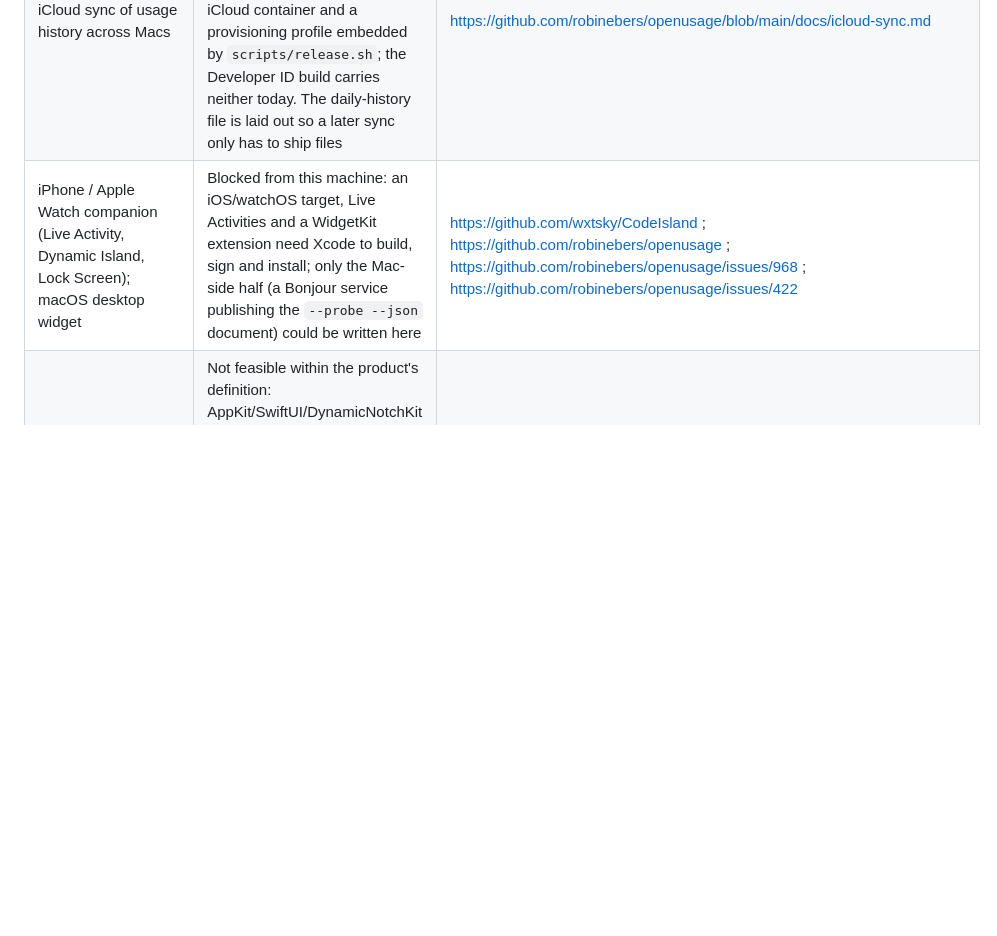
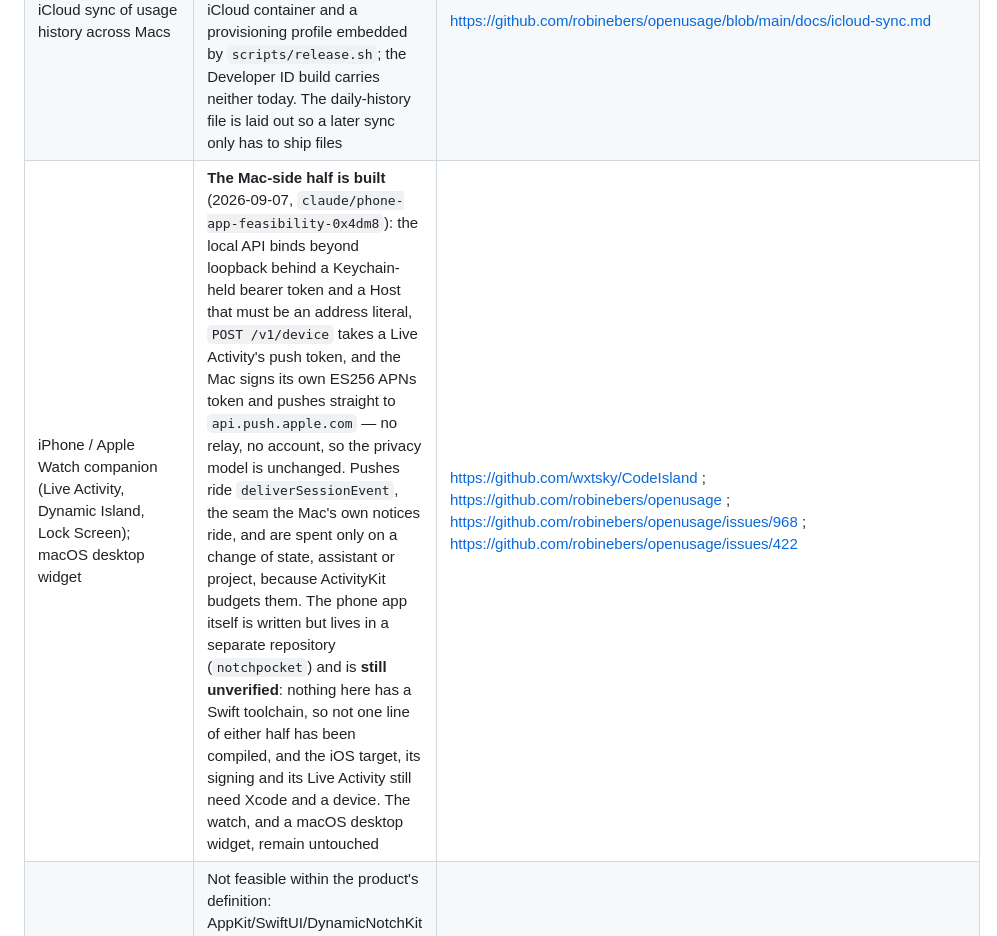
Before and after one commit to Amir-Hackett/notchmeter, a Markdown page: docs/roadmap.md, the part around the change. GitHub-like rendering; blank space fills up the shorter version.

Commit message:
Record where the phone companion actually stands
The row said the whole thing was blocked from this machine. Half of it no
longer is, and the half that is blocked is blocked for a sharper reason
than "needs Xcode": nothing here has a Swift toolchain, so none of what was
just written has been compiled.

Co-Authored-By: Claude Opus 5 <noreply@anthropic.com>
Claude-Session: https://claude.ai/code/session_011oCGbYzq5qDiprXqU3GTkP

```diff
--- a/docs/roadmap.md
+++ b/docs/roadmap.md
@@ -112,7 +112,7 @@ The round-1 gap analysis (2026-09-02) listed these as "defer": document, do not
 | Approve or deny Claude Code permission requests from the notch, and jump to the terminal | Turns a read-only instrument into a control surface: the hook would have to block on a socket and print a decision, and the app would activate other apps; an explicit, opt-in product decision, not a gap fix | https://github.com/wxtsky/CodeIsland ; https://github.com/sk-ruban/notchi/releases ; https://code.claude.com/docs/en/hooks |
 | Multiple Claude accounts (personal + work), a second Codex login, and Claude Desktop as a fallback login | Large: instance identity (tool + config dir + label) would replace `ToolID` everywhere (Preferences, UsageStore, rings, Advisor, oracle); cannot be exercised with a second real account from this machine. The Claude Desktop path reads a credential Anthropic did not put on disk for third parties and sits worse under the README's Terms paragraph; recommend the multi-account part only, and only once a second account is a real request | https://github.com/robinebers/openusage/blob/main/docs/providers/claude.md ; https://github.com/robinebers/openusage/releases ; https://github.com/robinebers/openusage/issues/402 ; https://github.com/steipete/CodexBar/issues/1843 ; https://github.com/robinebers/openusage/issues/1178 |
 | iCloud sync of usage history across Macs | Blocked from this machine: a CloudKit/iCloud container needs the `com.apple.developer.icloud-*` entitlements, which need an iCloud container and a provisioning profile embedded by `scripts/release.sh`; the Developer ID build carries neither today. The daily-history file is laid out so a later sync only has to ship files | https://github.com/robinebers/openusage/blob/main/docs/icloud-sync.md |
-| iPhone / Apple Watch companion (Live Activity, Dynamic Island, Lock Screen); macOS desktop widget | Blocked from this machine: an iOS/watchOS target, Live Activities and a WidgetKit extension need Xcode to build, sign and install; only the Mac-side half (a Bonjour service publishing the `--probe --json` document) could be written here | https://github.com/wxtsky/CodeIsland ; https://github.com/robinebers/openusage ; https://github.com/robinebers/openusage/issues/968 ; https://github.com/robinebers/openusage/issues/422 |
+| iPhone / Apple Watch companion (Live Activity, Dynamic Island, Lock Screen); macOS desktop widget | **The Mac-side half is built** (2026-09-07, `claude/phone-app-feasibility-0x4dm8`): the local API binds beyond loopback behind a Keychain-held bearer token and a Host that must be an address literal, `POST /v1/device` takes a Live Activity's push token, and the Mac signs its own ES256 APNs token and pushes straight to `api.push.apple.com` — no relay, no account, so the privacy model is unchanged. Pushes ride `deliverSessionEvent`, the seam the Mac's own notices ride, and are spent only on a change of state, assistant or project, because ActivityKit budgets them. The phone app itself is written but lives in a separate repository (`notchpocket`) and is **still unverified**: nothing here has a Swift toolchain, so not one line of either half has been compiled, and the iOS target, its signing and its Live Activity still need Xcode and a device. The watch, and a macOS desktop widget, remain untouched | https://github.com/wxtsky/CodeIsland ; https://github.com/robinebers/openusage ; https://github.com/robinebers/openusage/issues/968 ; https://github.com/robinebers/openusage/issues/422 |
 | Windows and Linux builds | Not feasible within the product's definition: AppKit/SwiftUI/DynamicNotchKit throughout with no portable layer, and the notch surface is Mac-only; the honest answer is the README's macOS 14+ line and a pointer at the ports that exist | https://github.com/robinebers/openusage/issues/77 ; https://github.com/sk-ruban/notchi/issues/29 |
 | `powermetrics` Energy Impact figure | Needs sudo and a human at the keyboard: `sudo powermetrics --samplers tasks --show-process-energy -i 60000 -n 5 \| grep -E '^Name\|Notchmeter'` on the release build with the panel idle, then replace the README Energy table's headline and the Show HN figure | README "Energy"; this file, Wedge 3 |
 | Signed, notarised, Sparkle-updated release v0.1.0 and everything gated on it (tap, Setapp, Show HN, Product Hunt) | Done 2026-09-05: v0.1.0 is Developer ID signed, notarised and stapled, `scripts/Info.plist` carries the real `SUPublicEDKey`, the cask carries the released DMG's sha256 and the tap works. Setapp, Show HN and Product Hunt remain open. All seven GitHub Actions signing secrets were set on 2026-09-05 and the *release secrets present* job reports **armed**, so a `v*` tag now signs, notarises and publishes on its own (docs/release.md, step 5) | [release.md](release.md); `scripts/Info.plist`; `packaging/homebrew/notchmeter.rb` |
```
